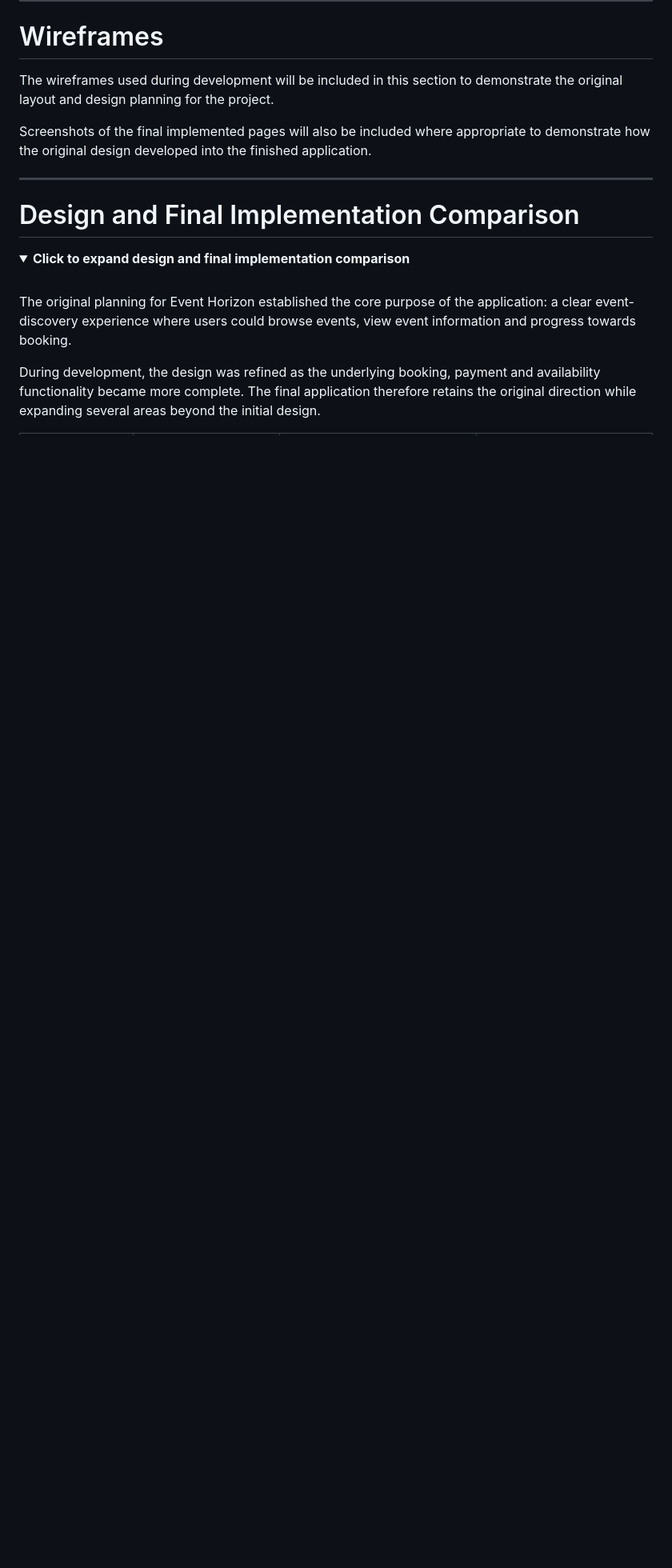
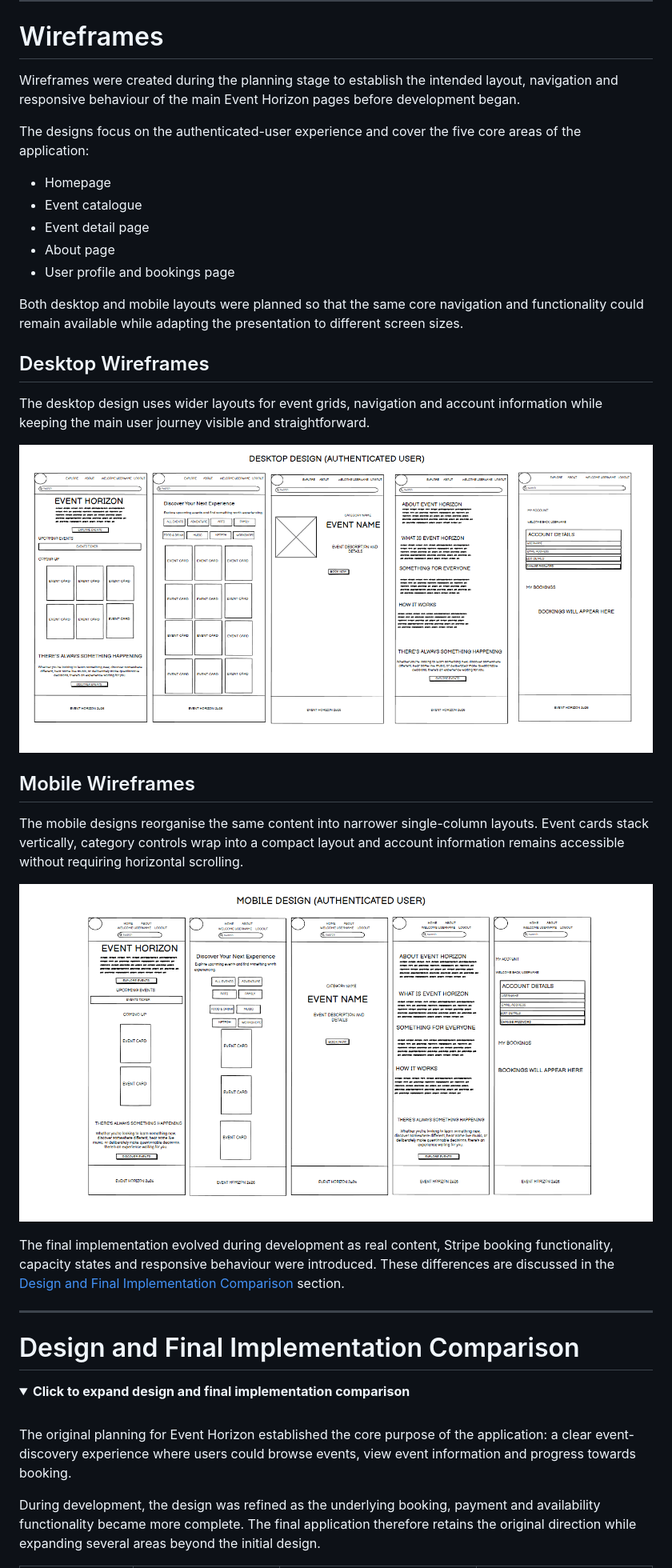
Before and after one commit to MSR-Projects7274/event-horizon, a Markdown page: README.md, the part around the change. Shown: that part at 80% size. GitHub-like rendering; pictures changed too: docs/images/wireframes/desktop-authenticated-wireframes.png (added), docs/images/wireframes/mobile-authenticated-wireframes.png (added); folded sections open; blank space fills up the shorter version.

Commit message:
Add project wireframes

```diff
--- a/README.md
+++ b/README.md
@@ -1061,9 +1061,31 @@ Each user story was tested against the functionality implemented in the final ap
 
 # Wireframes
 
-The wireframes used during development will be included in this section to demonstrate the original layout and design planning for the project.
+Wireframes were created during the planning stage to establish the intended layout, navigation and responsive behaviour of the main Event Horizon pages before development began.
 
-Screenshots of the final implemented pages will also be included where appropriate to demonstrate how the original design developed into the finished application.
+The designs focus on the authenticated-user experience and cover the five core areas of the application:
+
+- Homepage
+- Event catalogue
+- Event detail page
+- About page
+- User profile and bookings page
+
+Both desktop and mobile layouts were planned so that the same core navigation and functionality could remain available while adapting the presentation to different screen sizes.
+
+## Desktop Wireframes
+
+The desktop design uses wider layouts for event grids, navigation and account information while keeping the main user journey visible and straightforward.
+
+![Event Horizon desktop wireframes for authenticated users](docs/images/wireframes/desktop-authenticated-wireframes.png)
+
+## Mobile Wireframes
+
+The mobile designs reorganise the same content into narrower single-column layouts. Event cards stack vertically, category controls wrap into a compact layout and account information remains accessible without requiring horizontal scrolling.
+
+![Event Horizon mobile wireframes for authenticated users](docs/images/wireframes/mobile-authenticated-wireframes.png)
+
+The final implementation evolved during development as real content, Stripe booking functionality, capacity states and responsive behaviour were introduced. These differences are discussed in the [Design and Final Implementation Comparison](#design-and-final-implementation-comparison) section.
 
 * * *
 
```
